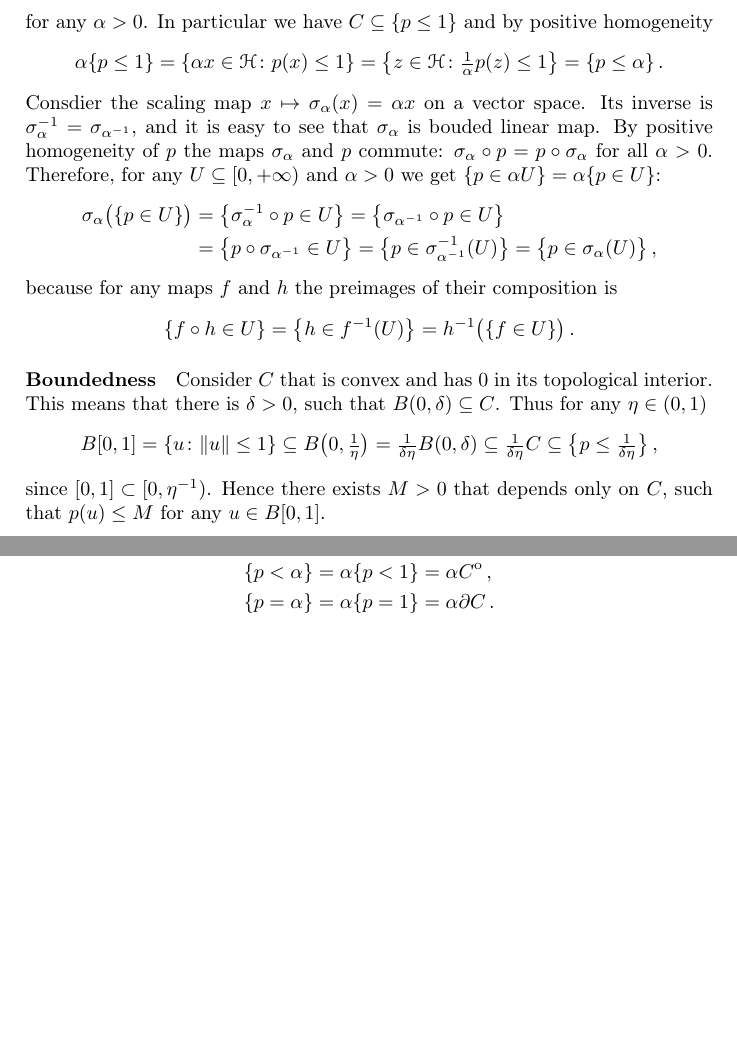
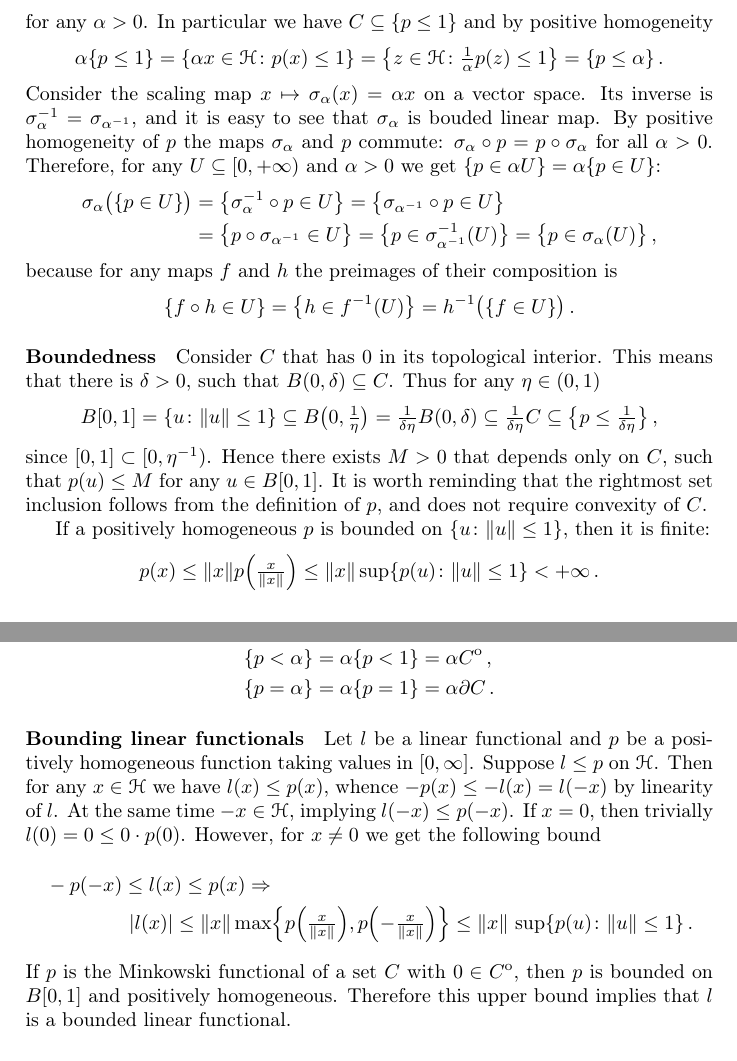
Before and after one commit to ivannz/general-scribbles, a LaTeX document (minkowski-functional.tex): two parts of pages 3 and 4 of 5 before the commit and two parts of pages 3 and 5 of 6 after it, joined at a grey line, cut so that both start at the same text, the shorter picture padded with empty space. Compiled offline with pdfLaTeX.

Commit message:
Began studying relationship with linear functionals

```diff
--- a/minkowski-functional.tex
+++ b/minkowski-functional.tex
@@ -271,7 +278,7 @@ homogeneity
     = \{p \leq \alpha\}
     \,.
 \end{equation*}
-Consdier the scaling map $x\mapsto \sigma_\alpha(x) = \alpha x$ on a vector space.
+Consider the scaling map $x\mapsto \sigma_\alpha(x) = \alpha x$ on a vector space.
 Its inverse is $\sigma_\alpha^{-1} = \sigma_{\alpha^{-1}}$, and it is easy to see
 that $\sigma_\alpha$ is bouded linear map. By positive homogeneity of $p$ the maps
 $\sigma_\alpha$ and $p$ commute: $\sigma_\alpha \circ p = p \circ \sigma_\alpha$
@@ -300,9 +307,8 @@ because for any maps $f$ and $h$ the preimages of their composition is
 \paragraph{Boundedness} % (fold)
 \label{par:boundedness}
 
-Consider $C$ that is convex and has $0$ in its topological interior. This means that
-there is $\delta > 0$, such that $B(0, \delta) \subseteq C$. Thus for any $\eta \in
-(0, 1)$
+Consider $C$ that has $0$ in its topological interior. This means that there is $\delta
+> 0$, such that $B(0, \delta) \subseteq C$. Thus for any $\eta \in (0, 1)$
 \begin{equation*}
   B[0, 1]
     = \{u\colon \|u\| \leq 1\}
@@ -317,7 +323,19 @@ there is $\delta > 0$, such that $B(0, \delta) \subseteq C$. Thus for any $\eta
     \,,
 \end{equation*}
 since $[0, 1] \subset [0, \eta^{-1})$. Hence there exists $M > 0$ that depends only
-on $C$, such that $p(u) \leq M$ for any $u \in B[0, 1]$.
+on $C$, such that $p(u) \leq M$ for any $u \in B[0, 1]$. It is worth reminding that
+the rightmost set inclusion follows from the definition of $p$, and does not require
+convexity of $C$.
+
+If a positively homogeneous $p$ is bounded on $\{u\colon \|u\|\leq 1\}$, then it
+is finite:
+\begin{equation*}
+  p(x)
+    \leq \|x\| p\Bigl(\tfrac{x}{\|x\|}\Bigr)
+    \leq \|x\| \sup\{p(u)\colon \|u\|\leq 1\}
+    < +\infty
+    \,.
+\end{equation*}
 
 % paragraph boundedness (end)
 
@@ -453,6 +471,34 @@ $\{p < 1\}$ and $\{p \leq 1\}$:
 
 % paragraph preimage_of_1 (end)
 
+\paragraph{Bounding linear functionals} % (fold)
+\label{par:bounding_linear_functionals}
+
+Let $l$ be a linear functional and $p$ be a positively homogeneous function taking
+values in $[0, \infty]$. Suppose $l \leq p$ on $\Hcal$. Then for any $x\in \Hcal$ we
+have $l(x) \leq p(x)$, whence $- p(x) \leq - l(x) = l(- x)$ by linearity of $l$. At
+the same time $- x \in \Hcal$, implying $l(- x) \leq p(- x)$. If $x=0$, then trivially
+$l(0) = 0 \leq 0 \cdot p(0)$. However, for $x\neq 0$ we get the following bound
+\begin{multline*}
+  - p(- x) \leq l(x) \leq p(x)
+  \Rightarrow
+    \\
+    \lvert l(x) \rvert
+    % \leq (p(x) \vee p(- x))
+      \leq \| x \| \max\Bigl\{
+          p\Bigl(\tfrac{x}{\|x\|}\Bigr),
+          p\Bigl(- \tfrac{x}{\|x\|}\Bigr)
+        \Bigr\}
+      \leq \|x\| \, \sup\{p(u)\colon \|u\|\leq 1\}
+    \,.
+\end{multline*}
+% Note that there has been no need for $p(\Hcal)\subseteq \real$ in deriving this bound.
+If $p$ is the Minkowski functional of a set $C$ with $0\in \interior{C}$, then $p$
+is bounded on $B[0, 1]$ and positively homogeneous. Therefore this upper bound implies
+that $l$ is a bounded linear functional.
+
+% paragraph bounding_linear_functionals (end)
+
 \paragraph{Discussion} % (fold)
 \label{par:discussion}
 
```
Also changed, not shown: minkowski-functional.tex (13 more changed lines).
